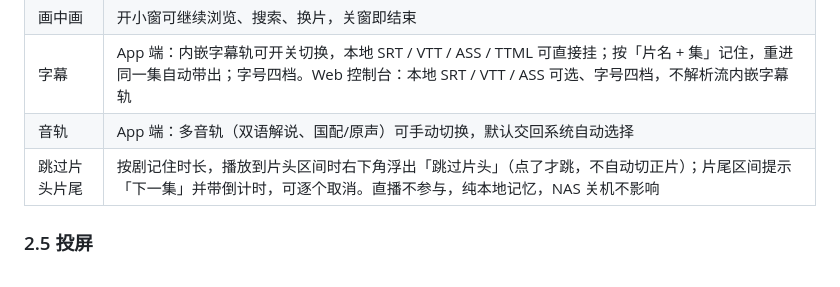
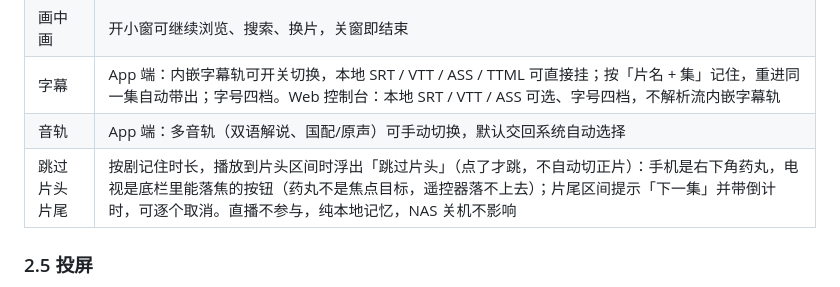
Before and after one commit to saury91/nas-screening, a Markdown page: README.md, the part around the change. Rendered like a GitHub page.

Commit message:
docs: README 补上电视端「跳过片头」入口说明

```diff
--- a/README.md
+++ b/README.md
@@ -87,7 +87,7 @@
 | 画中画 | 开小窗可继续浏览、搜索、换片，关窗即结束 |
 | 字幕 | App 端：内嵌字幕轨可开关切换，本地 SRT / VTT / ASS / TTML 可直接挂；按「片名 + 集」记住，重进同一集自动带出；字号四档。Web 控制台：本地 SRT / VTT / ASS 可选、字号四档，不解析流内嵌字幕轨 |
 | 音轨 | App 端：多音轨（双语解说、国配/原声）可手动切换，默认交回系统自动选择 |
-| 跳过片头片尾 | 按剧记住时长，播放到片头区间时右下角浮出「跳过片头」（点了才跳，不自动切正片）；片尾区间提示「下一集」并带倒计时，可逐个取消。直播不参与，纯本地记忆，NAS 关机不影响 |
+| 跳过片头片尾 | 按剧记住时长，播放到片头区间时浮出「跳过片头」（点了才跳，不自动切正片）：手机是右下角药丸，电视是底栏里能落焦的按钮（药丸不是焦点目标，遥控器落不上去）；片尾区间提示「下一集」并带倒计时，可逐个取消。直播不参与，纯本地记忆，NAS 关机不影响 |
 
 ### 2.5 投屏
 
```
Also changed, not shown: native/README.md (+1 -1 lines).
